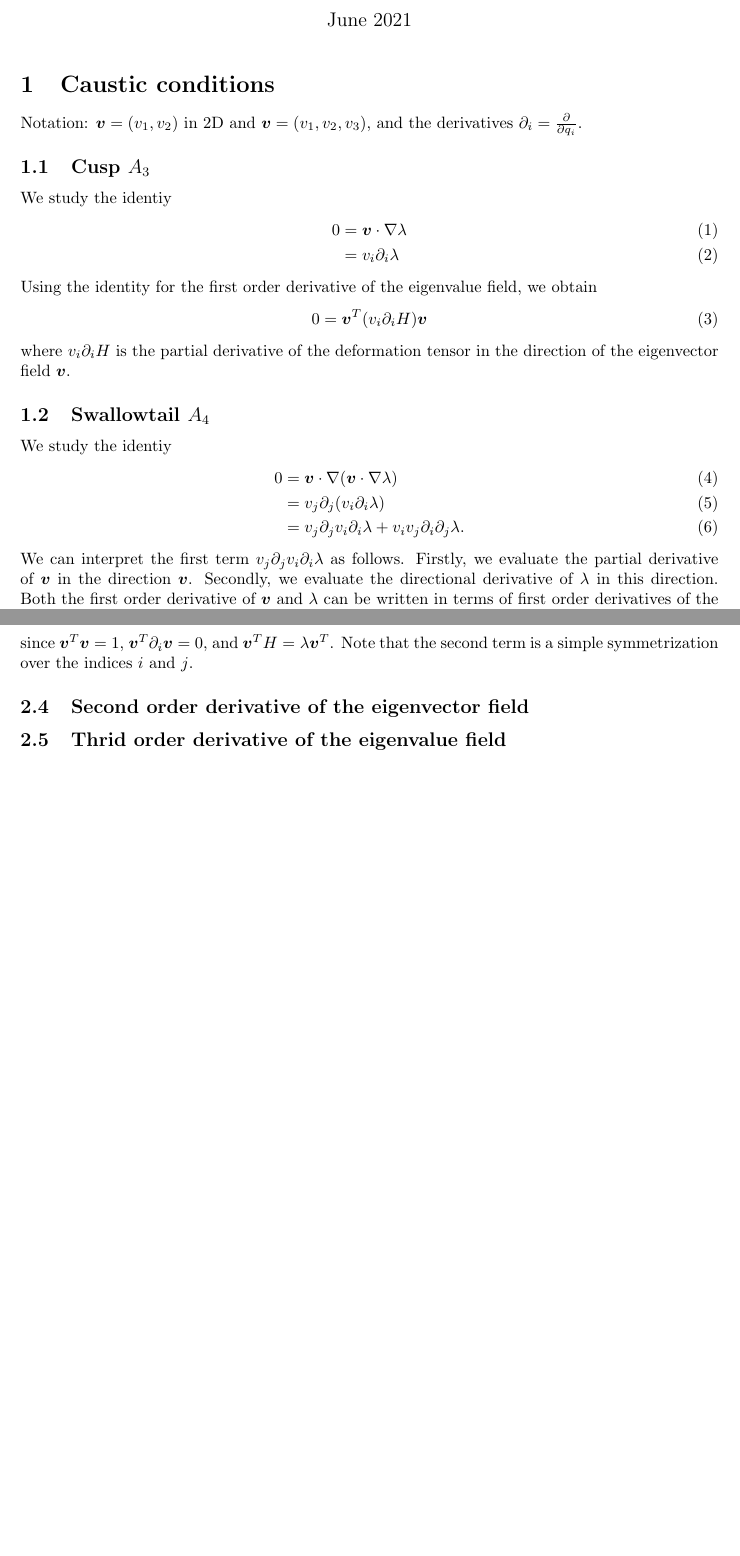
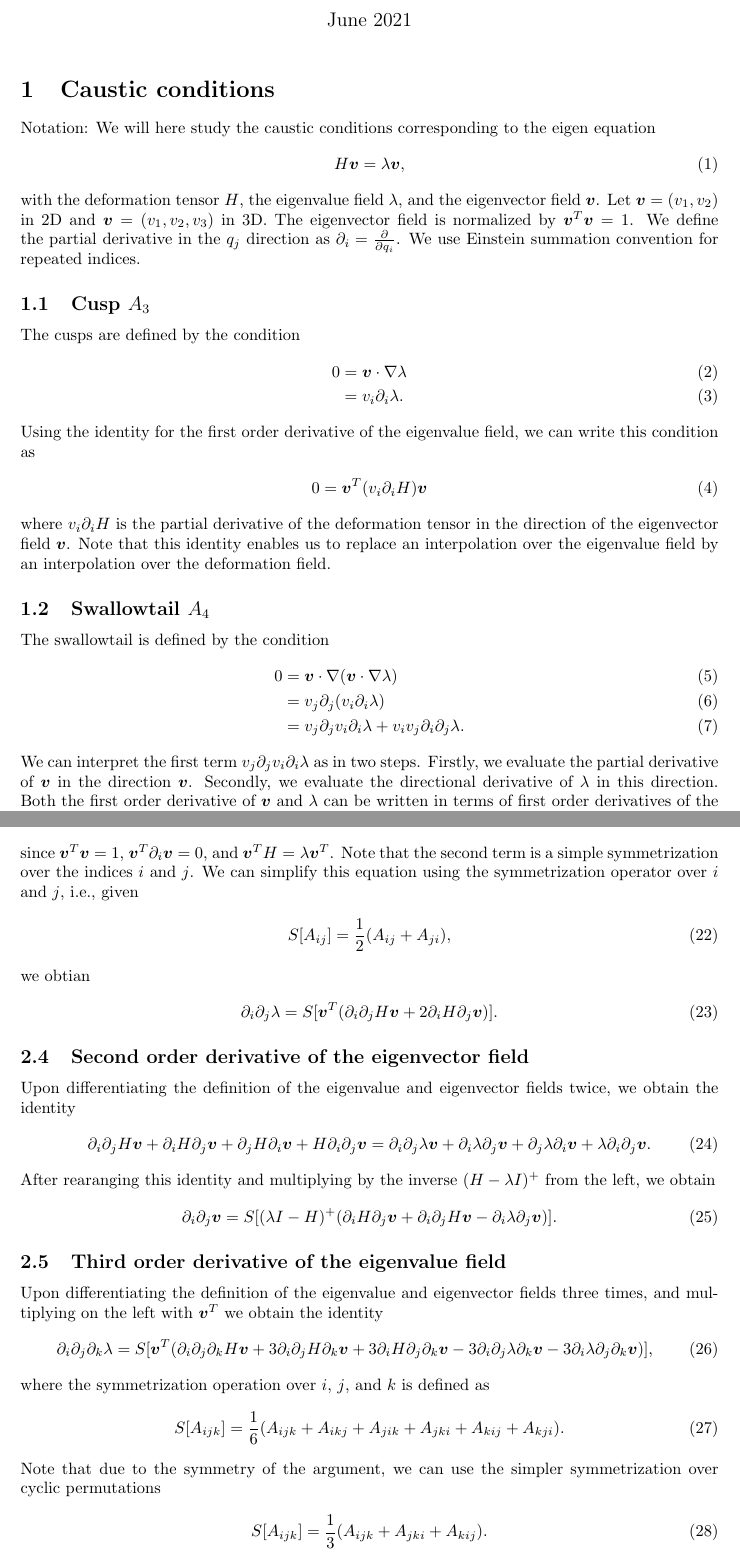
Before and after one commit to jfeldbrugge/Caustics3D, a LaTeX document (Notes/Derivatives of eigenvalue and eigenvector fields.tex): two parts of pages 1 and 2 of 2 before the commit and two parts of pages 1 and 3 of 3 after it, joined at a grey line, cut so that both start at the same text, the shorter picture padded with empty space. Compiled offline with pdfLaTeX.

Commit message:
Update on the caustic conditions

```diff
--- a/Notes/Derivatives of eigenvalue and eigenvector fields.tex
+++ b/Notes/Derivatives of eigenvalue and eigenvector fields.tex
@@ -15,32 +15,36 @@
 
 %%%%%%%%%%%%%%%%%%%%%%%%%%%%%%%%%%%%%%%%%%%%%%%%
 \section{Caustic conditions}
-Notation: $\bm{v}=(v_1,v_2)$ in $2$D and $\bm{v}=(v_1,v_2,v_3)$, and the derivatives $\partial_i = \frac{\partial}{\partial q_i}$.
+Notation: We will here study the caustic conditions corresponding to the eigen equation
+\begin{align}
+H \bm{v} = \lambda \bm{v},
+\end{align}
+with the deformation tensor $H$, the eigenvalue field $\lambda$, and the eigenvector field $\bm{v}$. Let $\bm{v}=(v_1,v_2)$ in $2$D and $\bm{v}=(v_1,v_2,v_3)$ in $3$D. The eigenvector field is normalized by $\bm{v}^T\bm{v}=1$. We define the partial derivative in the $q_j$ direction as $\partial_i = \frac{\partial}{\partial q_i}$. We use Einstein summation convention for repeated indices.
 
 %%%%%%%%%%%%%%%%%%%%%%%%%%%%%%%%%%%%%%%%%%%%%%%%
 \subsection{Cusp $A_3$}
-We study the identiy
+The cusps are defined by the condition
 \begin{align}
 0
 &= \bm{v} \cdot \nabla \lambda\\
-&= v_i \partial_i \lambda
+&= v_i \partial_i \lambda.
 \end{align}
-Using the identity for the first order derivative of the eigenvalue field, we obtain
+Using the identity for the first order derivative of the eigenvalue field, we can write this condition as
 \begin{align}
 0= \bm{v}^T  (v_i \partial_i H)\bm{v}
 \end{align}
-where $v_i \partial_i H$ is the partial derivative of the deformation tensor in the direction of the eigenvector field $\bm{v}$.
+where $v_i \partial_i H$ is the partial derivative of the deformation tensor in the direction of the eigenvector field $\bm{v}$. Note that this identity enables us to replace an interpolation over the eigenvalue field by an interpolation over the deformation field.
 
 %%%%%%%%%%%%%%%%%%%%%%%%%%%%%%%%%%%%%%%%%%%%%%%%
 \subsection{Swallowtail $A_4$}
-We study the identiy
+The swallowtail is defined by the condition
 \begin{align}
 0
 &= \bm{v} \cdot \nabla (\bm{v} \cdot \nabla \lambda)\\
 &= v_j \partial_j(v_i \partial_i \lambda)\\
 &= v_j \partial_j v_i \partial_i \lambda + v_i v_j   \partial_i \partial_j \lambda.
 \end{align}
-We can interpret the first term $v_j \partial_j v_i \partial_i \lambda $ as follows. Firstly, we evaluate the partial derivative of $\bm{v}$ in the direction $\bm{v}$. Secondly, we evaluate the directional derivative of $\lambda$ in this direction. Both the first order derivative of $\bm{v}$ and $\lambda$ can be written in terms of first order derivatives of the deformation field $H$. The second term is simply the second order derivative of $\lambda$ in the direction $\bm{v}$. We can express this one as a second order derivative of the deformation field.
+We can interpret the first term $v_j \partial_j v_i \partial_i \lambda $ as in two steps. Firstly, we evaluate the partial derivative of $\bm{v}$ in the direction $\bm{v}$. Secondly, we evaluate the directional derivative of $\lambda$ in this direction. Both the first order derivative of $\bm{v}$ and $\lambda$ can be written in terms of first order derivatives of the deformation field $H$. The second term is simply the second order derivative of $\lambda$ in the direction $\bm{v}$. We can express this term in terms of the second order derivative of the deformation field $H$.
 
 
 
@@ -119,12 +121,45 @@ Again, after multiplying this equation with $\bm{v}^T$ from the left, we obtain
 =
 \bm{v}^T\partial_i \partial_j H \bm{v} + \bm{v}^T (\partial_i H \partial_j \bm{v} + \partial_j H \partial_i \bm{v} ),
 \end{align}
-since $\bm{v}^T\bm{v}=1$, $\bm{v}^T \partial_i \bm{v}=0$, and $\bm{v}^TH=\lambda \bm{v}^T$. Note that the second term is a simple symmetrization over the indices $i$ and $j$.
+since $\bm{v}^T\bm{v}=1$, $\bm{v}^T \partial_i \bm{v}=0$, and $\bm{v}^TH=\lambda \bm{v}^T$. Note that the second term is a simple symmetrization over the indices $i$ and $j$. We can simplify this equation using the symmetrization operator over $i$ and $j$, i.e., given
+\begin{align}
+S[A_{ij}]=\frac{1}{2}(A_{ij}+A_{ji}),
+\end{align}
+we obtian
+\begin{align}
+\partial_i \partial_j \lambda = S[\bm{v}^T (\partial_i \partial_j H \bm{v} + 2 \partial_i H \partial_j \bm{v})].
+\end{align}
 
 %%%%%%%%%%%%%%%%%%%%%%%%%%%%%%%%%%%%%%%%%%%%%%%%
 \subsection{Second order derivative of the eigenvector field}
+Upon differentiating the definition of the eigenvalue and eigenvector fields twice, we obtain the identity
+\begin{align}
+\partial_i \partial_j H \bm{v} + \partial_i H \partial_j \bm{v} + \partial_j H \partial_i \bm{v} + H \partial_i \partial_j \bm{v}
+= \partial_i \partial_j \lambda \bm{v} + \partial_i \lambda \partial_j \bm{v}+ \partial_j \lambda \partial_i \bm{v} + \lambda \partial_i \partial_j \bm{v}.
+\end{align}
+After rearanging this identity and multiplying by the inverse $(H-\lambda I)^+$ from the left, we obtain
+\begin{align}
+\partial_i \partial_j \bm{v} = S[(\lambda I - H)^+ ( \partial_i H \partial_j \bm{v} + \partial_i \partial_j H \bm{v} - \partial_i \lambda \partial_j \bm{v})].
+\end{align}
+
 
 %%%%%%%%%%%%%%%%%%%%%%%%%%%%%%%%%%%%%%%%%%%%%%%%
-\subsection{Thrid order derivative of the eigenvalue field}
-
+\subsection{Third order derivative of the eigenvalue field}
+Upon differentiating the definition of the eigenvalue and eigenvector fields three times, and multiplying on the left with $\bm{v}^T$ we obtain the identity
+\begin{align}
+\partial_i \partial_j \partial_k \lambda = S[\bm{v}^T(
+\partial_i \partial_j \partial_k H \bm{v}
++3 \partial_i \partial_j H \partial_k \bm{v}
++3 \partial_i H \partial_j \partial_k \bm{v}
+-3 \partial_i \partial_j \lambda \partial_k \bm{v}
+-3 \partial_i \lambda \partial_j \partial_k \bm{v})],
+\end{align}
+where the symmetrization operation over $i$, $j$, and $k$ is defined as
+\begin{align}
+S[A_{ijk}] = \frac{1}{6}(A_{ijk} + A_{ikj} + A_{jik} + A_{jki} + A_{kij} + A_{kji}).
+\end{align}
+Note that due to the symmetry of the argument, we can use the simpler symmetrization over cyclic permutations
+\begin{align}
+S[A_{ijk}] = \frac{1}{3}(A_{ijk} + A_{jki} + A_{kij}).
+\end{align}
 \end{document}
```
Also changed, not shown: Notes/Derivatives of eigenvalue and eigenvector fields.pdf, Notes/Derivatives of eigenvalue and eigenvector fields.tex (8 more changed lines).
